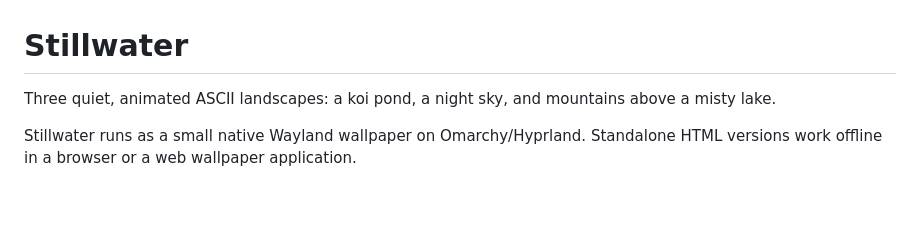
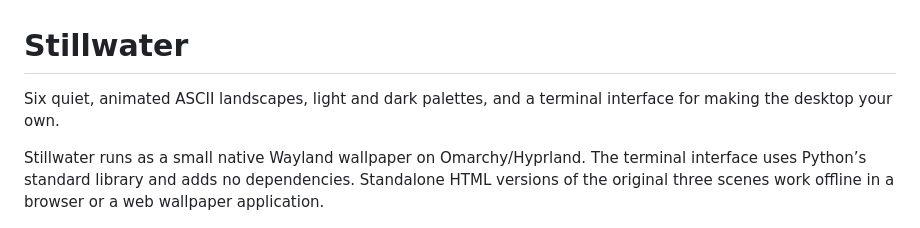
Before and after one commit to GotinhaAzul/stillwater, a Markdown page: README.md, the part around one of its changes. Rendered like a GitHub page; blank space fills up the shorter version.

```diff
--- a/README.md
+++ b/README.md
@@ -1,8 +1,8 @@
 # Stillwater
 
-Three quiet, animated ASCII landscapes: a koi pond, a night sky, and mountains above a misty lake.
+Six quiet, animated ASCII landscapes, light and dark palettes, and a terminal interface for making the desktop your own.
 
-Stillwater runs as a small native Wayland wallpaper on Omarchy/Hyprland. Standalone HTML versions work offline in a browser or a web wallpaper application.
+Stillwater runs as a small native Wayland wallpaper on Omarchy/Hyprland. The terminal interface uses Python’s standard library and adds no dependencies. Standalone HTML versions of the original three scenes work offline in a browser or a web wallpaper application.
 
 ![Copper koi in a dark ASCII pond](docs/previews/pond.png)
 
```
Also changed, not shown: other parts of README.md (+50 -16 lines), installer/README.md (+9 -2 lines), docs/previews/dunes-paper.png (added), docs/previews/forest.png (added), docs/previews/rain-mist.png (added), 14 other files.
